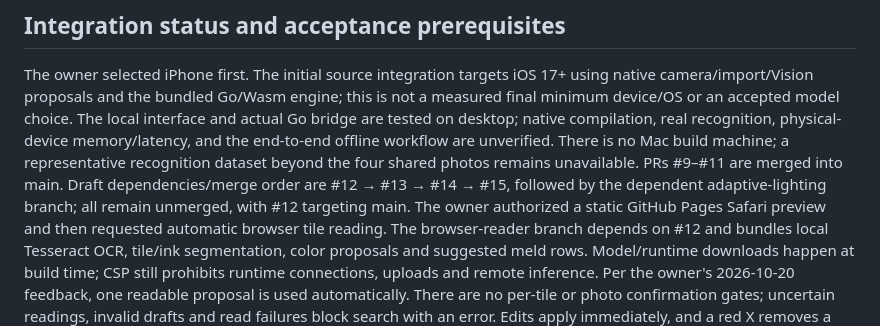
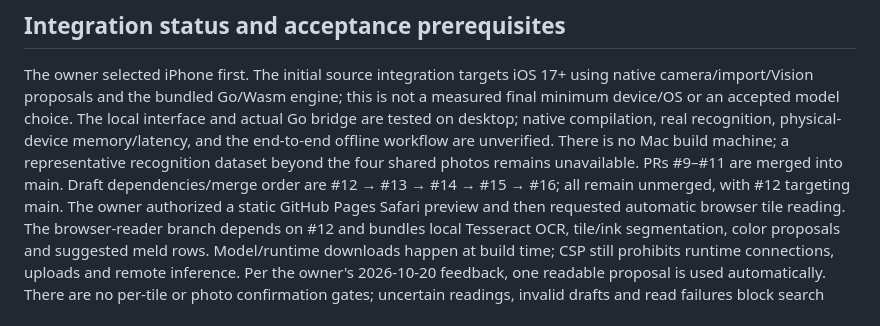
Before and after one commit to MGaulia/rummy-analizer, a Markdown page: docs/product-spec.md, the part around the change. GitHub-like rendering.

```diff
--- a/docs/product-spec.md
+++ b/docs/product-spec.md
@@ -46,8 +46,8 @@ interface and actual Go bridge are tested on desktop; native compilation, real
 recognition, physical-device memory/latency, and the end-to-end offline workflow
 are unverified. There is no Mac build machine; a representative recognition
 dataset beyond the four shared photos remains unavailable. PRs #9–#11 are
-merged into main. Draft dependencies/merge order are #12 → #13 → #14 → #15, followed
-by the dependent adaptive-lighting branch; all remain
+merged into main. Draft dependencies/merge order are #12 → #13 → #14 → #15 → #16;
+all remain
 unmerged, with #12 targeting main.
 The owner authorized a static GitHub Pages Safari preview and then requested
 automatic browser tile reading. The browser-reader branch depends on #12 and
```
Also changed, not shown: docs/implementation-plan.md (+59 -2 lines), phone/README.md (+2 -3 lines).
